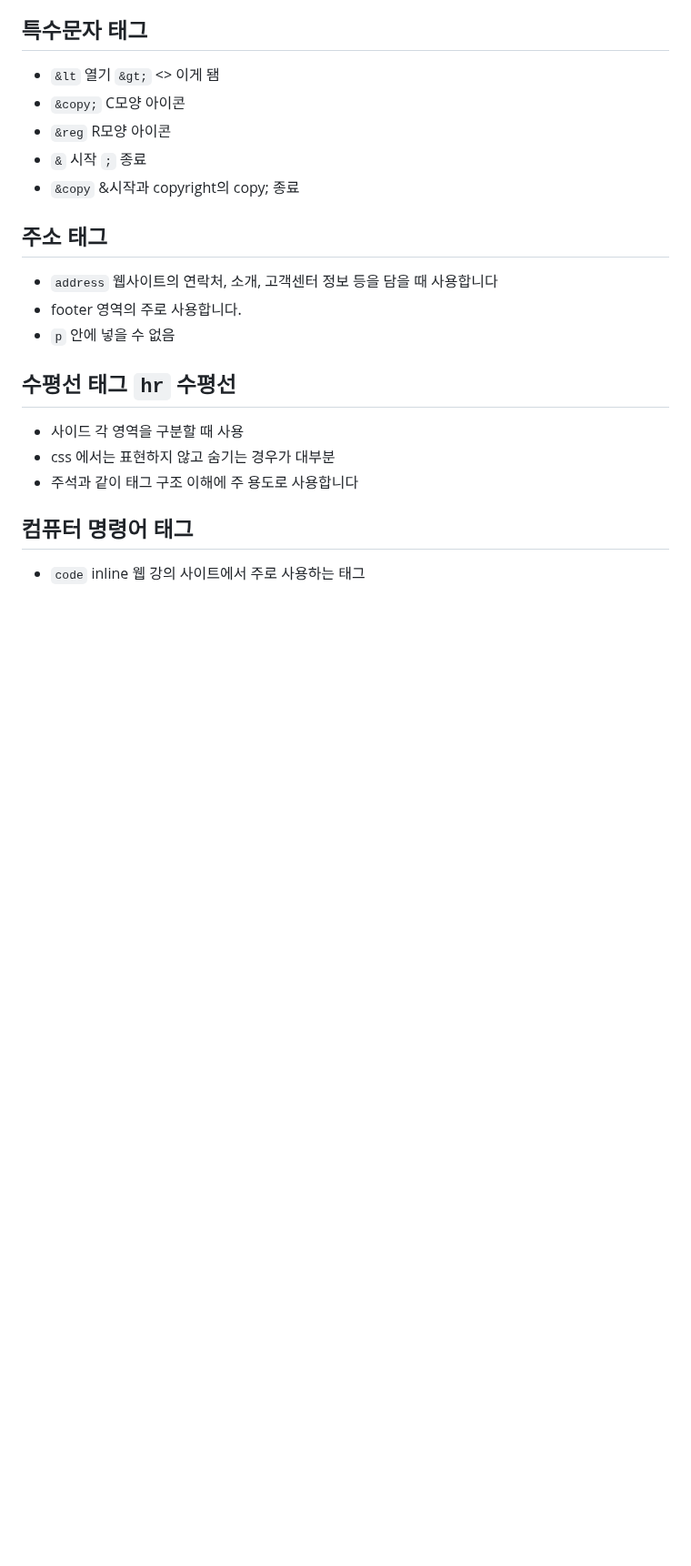
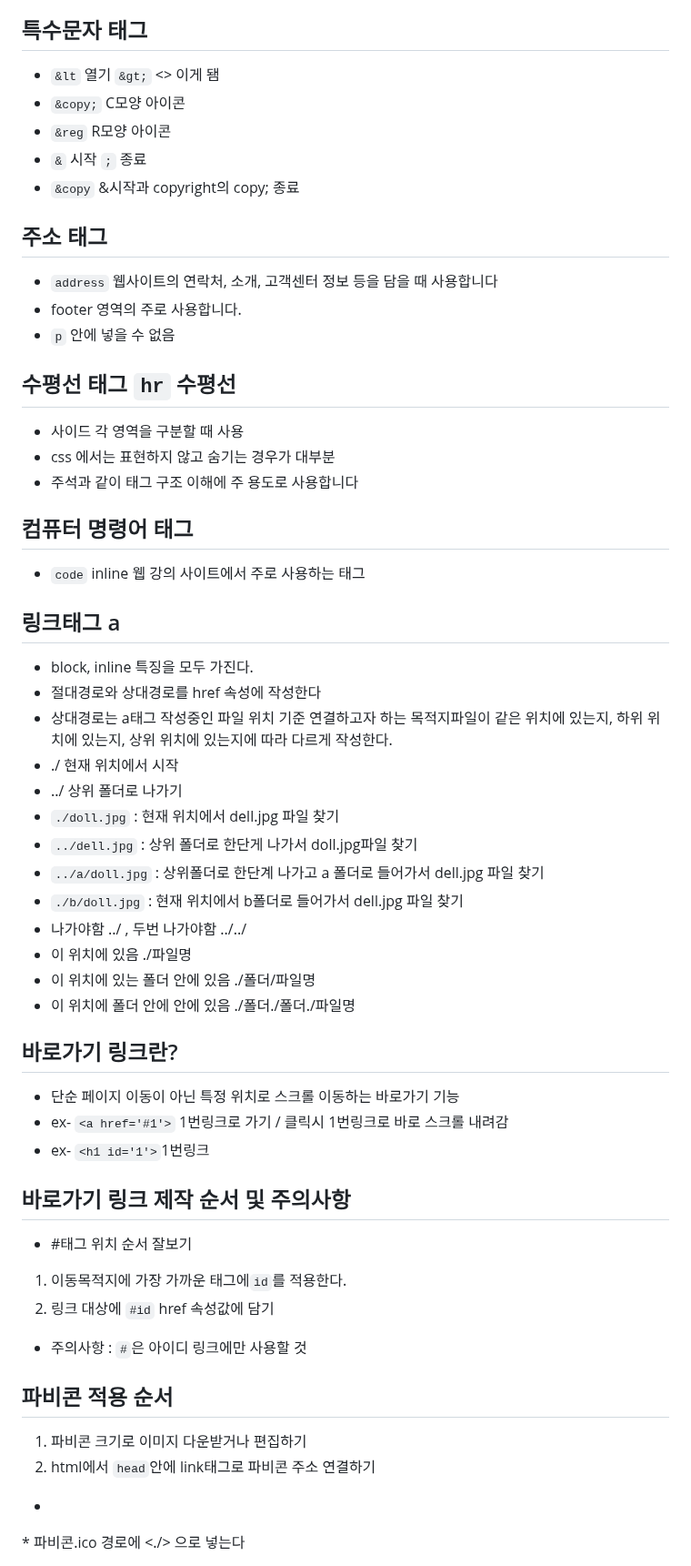
Before and after one commit to kimyoonjae01/html_first, a Markdown page: README.md, the part around the change. Shown at 91% size. GitHub-like rendering; blank space fills up the shorter version.

Commit message:
바로가기링크,파비콘

```diff
--- a/README.md
+++ b/README.md
@@ -56,7 +56,7 @@
 * `&copy` &시작과 copyright의 copy; 종료
 ## 주소 태그
 * `address` 웹사이트의 연락처, 소개, 고객센터 정보 등을 담을 때 사용합니다
-* footer 영역의 주로 사용합니다.
+*  footer 영역의 주로 사용합니다.
 * `p` 안에 넣을 수 없음
 ## 수평선 태그 `hr` 수평선
 * 사이드 각 영역을 구분할 때 사용
@@ -64,3 +64,32 @@
 * 주석과 같이 태그 구조 이해에 주 용도로 사용합니다
 ## 컴퓨터 명령어 태그
 * `code` inline 웹 강의 사이트에서 주로 사용하는 태그
+## 링크태그 a
+* block, inline 특징을 모두 가진다.
+* 절대경로와 상대경로를 href 속성에 작성한다
+* 상대경로는 a태그 작성중인 파일 위치 기준 연결하고자 하는 목적지파일이 같은 위치에 있는지, 하위 위치에 있는지, 상위 위치에 있는지에 따라 다르게 작성한다.
+* ./ 현재 위치에서 시작
+* ../ 상위 폴더로 나가기
+* `./doll.jpg` : 현재 위치에서 dell.jpg 파일 찾기
+* `../dell.jpg` : 상위 폴더로 한단게 나가서 doll.jpg파일 찾기
+* `../a/doll.jpg` : 상위폴더로 한단계 나가고 a 폴더로 들어가서 dell.jpg 파일 찾기
+* `./b/doll.jpg` : 현재 위치에서 b폴더로 들어가서 dell.jpg 파일 찾기
+* 나가야함 ../ , 두번 나가야함 ../../
+* 이 위치에 있음 ./파일명
+* 이 위치에 있는 폴더 안에 있음 ./폴더/파일명
+* 이 위치에 폴더 안에 안에 있음 ./폴더./폴더./파일명
+## 바로가기 링크란?
+* 단순 페이지 이동이 아닌 특정 위치로 스크롤 이동하는 바로가기 기능
+* ex- `<a href='#1'>` 1번링크로 가기   / 클릭시 1번링크로 바로 스크롤 내려감
+* ex- `<h1 id='1'>`1번링크</h1>
+## 바로가기 링크 제작 순서 및 주의사항
+*  #태그 위치 순서 잘보기
+1. 이동목적지에 가장 가까운 태그에`id`를 적용한다.
+2. 링크 대상에 `#id` href 속성값에 담기
+* 주의사항 : `#`은 아이디 링크에만 사용할 것
+## 파비콘 적용 순서
+1. 파비콘 크기로 이미지 다운받거나 편집하기
+2. html에서 `head`안에 link태그로 파비콘 주소 연결하기
+* <link rel="shortcut icon" href="파비콘.ico 경로" type="image/x-icon">
+<link rel="icon" href="파비콘.ico 경로" type="image/x-icon">
+* 파비콘.ico 경로에 <./> 으로 넣는다
```
